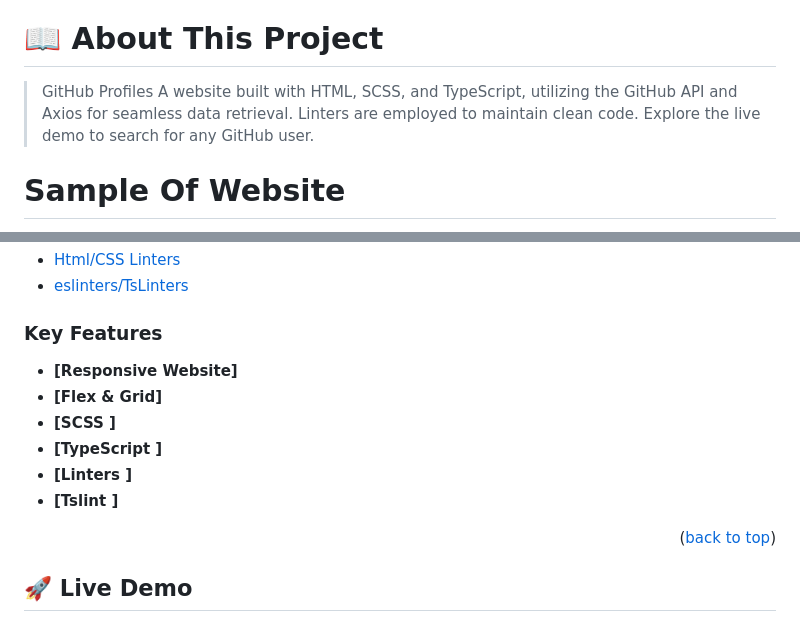
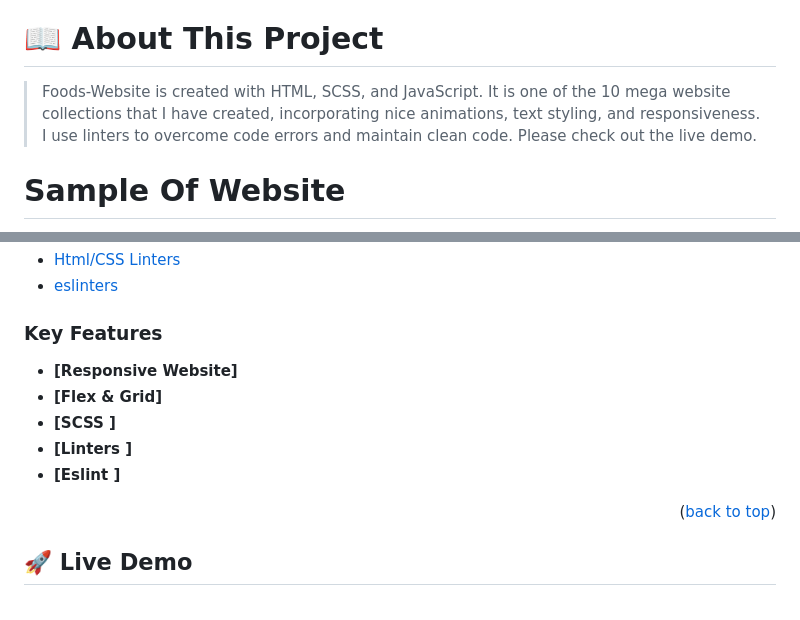
Before and after one commit to Ameer2000Mzori/Foods-Website, a Markdown page: README.md, 2 parts joined by grey strips. Rendered like a GitHub page; folded sections open.

Commit message:
added new text to readme

```diff
--- a/README.md
+++ b/README.md
@@ -18,7 +18,7 @@
 
 # 📖 About This Project <a name="about-project"></a>
 
-> GitHub Profiles A website built with HTML, SCSS, and TypeScript, utilizing the GitHub API and Axios for seamless data retrieval. Linters are employed to maintain clean code. Explore the live demo to search for any GitHub user.
+> Foods-Website is created with HTML, SCSS, and JavaScript. It is one of the 10 mega website collections that I have created, incorporating nice animations, text styling, and responsiveness. I use linters to overcome code errors and maintain clean code. Please check out the live demo.
 
 # Sample Of Website <a name="Sample-Of-Website"></a>
 
@@ -40,5 +39,5 @@
   <li><a href="https://stylelint.io/">Html/CSS Linters</a></li>
-  <li><a href="https://eslint.org/">eslinters/TsLinters</a></li>
+  <li><a href="https://eslint.org/">eslinters</a></li>
   </ul>
 </details>
 
@@ -49,9 +48,8 @@
 - **[Responsive Website]**
 - **[Flex & Grid]**
 - **[SCSS ]**
-- **[TypeScript ]**
 - **[Linters ]**
-- **[Tslint ]**
+- **[Eslint ]**
 
 <p align="right">(<a href="#readme-top">back to top</a>)</p>
 
```
Also changed, not shown: other parts of README.md (+0 -1 lines).
